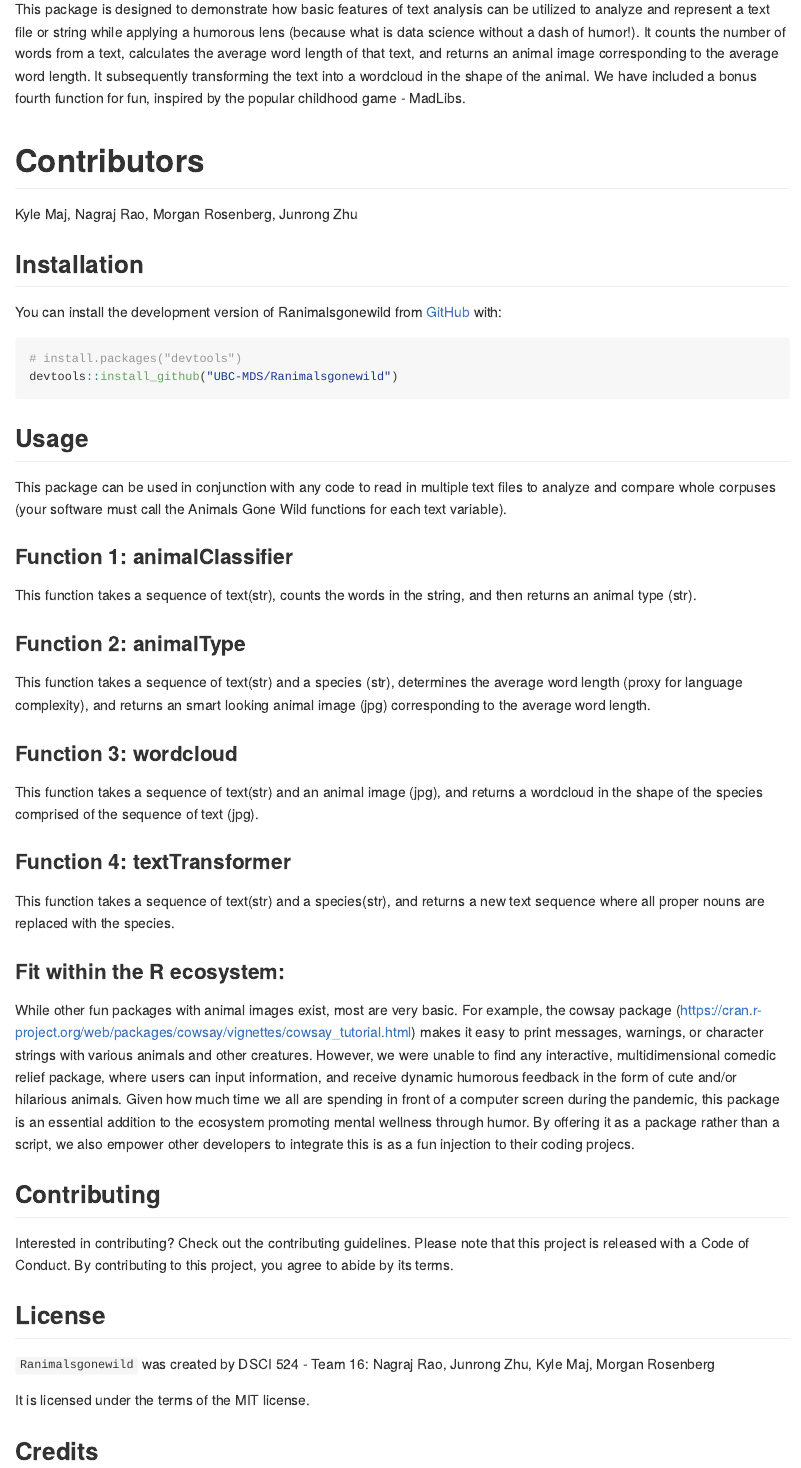
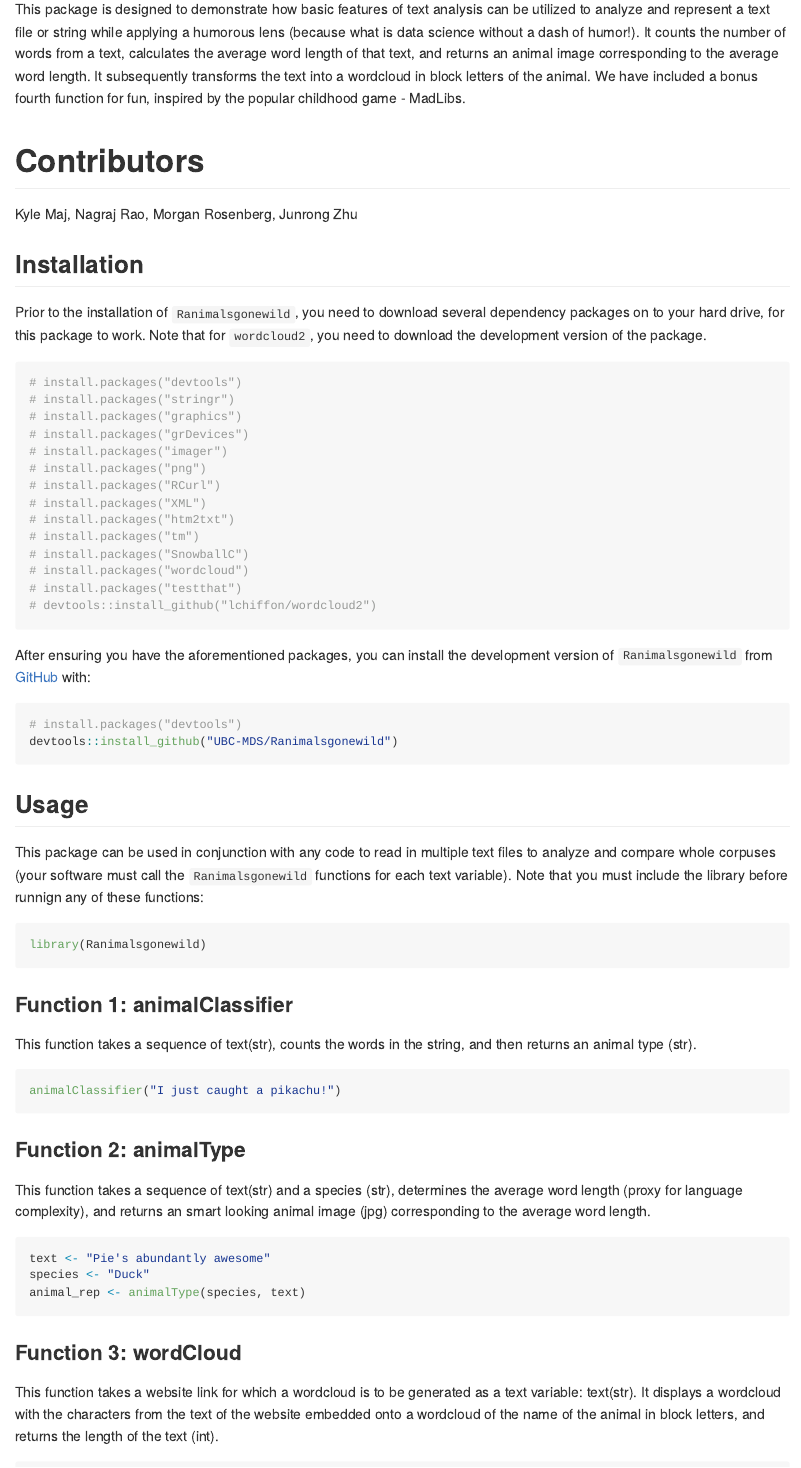
Before and after one commit to UBC-MDS/Ranimalsgonewild, an R Markdown document (README.Rmd): the page in a window 1100 px wide, from 110 px down. The pictures show the output file README.md that the author committed with the source, drawn offline in the style of GitHub.

Commit message:
Updating README files.

````diff
--- a/README.Rmd
+++ b/README.Rmd
@@ -18,7 +18,7 @@
 <!-- badges: start -->
 <!-- badges: end -->
 
-This package is designed to demonstrate how basic features of text analysis can be utilized to analyze and represent a text file or string while applying a humorous lens (because what is data science without a dash of humor!). It counts the number of words from a text, calculates the average word length of that text, and returns an animal image corresponding to the average word length. It subsequently transforming the text into a wordcloud in the shape of the animal. We have included a bonus fourth function for fun, inspired by the popular childhood game - MadLibs.
+This package is designed to demonstrate how basic features of text analysis can be utilized to analyze and represent a text file or string while applying a humorous lens (because what is data science without a dash of humor!). It counts the number of words from a text, calculates the average word length of that text, and returns an animal image corresponding to the average word length. It subsequently transforms the text into a wordcloud in block letters of the animal. We have included a bonus fourth function for fun, inspired by the popular childhood game - MadLibs.
 
 # Contributors
 
@@ -27,7 +27,26 @@
 
 ## Installation
 
-You can install the development version of Ranimalsgonewild from [GitHub](https://github.com/) with:
+Prior to the installation of `Ranimalsgonewild`, you need to download several dependency packages on to your hard drive, for this package to work. Note that for `wordcloud2`, you need to download the development version of the package.
+
+``` r
+# install.packages("devtools")
+# install.packages("stringr")
+# install.packages("graphics")
+# install.packages("grDevices")
+# install.packages("imager")
+# install.packages("png")
+# install.packages("RCurl")
+# install.packages("XML")
+# install.packages("htm2txt")
+# install.packages("tm")
+# install.packages("SnowballC")
+# install.packages("wordcloud")
+# install.packages("testthat")
+# devtools::install_github("lchiffon/wordcloud2")
+```
+
+After ensuring you have the aforementioned packages, you can install the development version of `Ranimalsgonewild` from [GitHub](https://github.com/) with:
 
 ``` r
 # install.packages("devtools")
@@ -36,13 +55,29 @@
 
 ## Usage
 
-This package can be used in conjunction with any code to read in multiple text files to analyze and compare whole corpuses (your software must call the Animals Gone Wild functions for each text variable).
+This package can be used in conjunction with any code to read in multiple text files to analyze and compare whole corpuses (your software must call the `Ranimalsgonewild` functions for each text variable). Note that you must include the library before runnign any of these functions:
+
+``` r
+library(Ranimalsgonewild)
+```
 
 ### Function 1: animalClassifier
 This function takes a sequence of text(str), counts the words in the string, and then returns an animal type (str).
 
+``` r
+animalClassifier("I just caught a pikachu!")
+```
+
 ### Function 2: animalType
 This function takes a sequence of text(str)  and a species (str), determines the average word length (proxy for language complexity), and returns an smart looking animal image (jpg) corresponding to the average word length.
 
-### Function 3: wordcloud
-This function takes a sequence of text(str) and an animal image (jpg), and returns a wordcloud in the shape of the species comprised of the sequence of text (jpg).
+``` r
+text <- "Pie's abundantly awesome"
+species <- "Duck"
+animal_rep <- animalType(species, text)
+```
+
+### Function 3: wordCloud
+This function takes a website link for which a wordcloud is to be generated as a text variable: text(str). It displays a wordcloud with the characters from the text of the website embedded onto a wordcloud of the name of the animal in block letters, and returns the length of the text (int).
+
+``` r
@@ -53,5 +96,5 @@
 ### Fit within the R ecosystem:
-While other fun packages with animal images exist, most are very basic. For example, the cowsay package (https://cran.r-project.org/web/packages/cowsay/vignettes/cowsay_tutorial.html) makes it easy to print messages, warnings, or character strings with various animals and other creatures. However, we were unable to find any interactive, multidimensional comedic relief package, where users can input information, and receive dynamic humorous feedback in the form of cute and/or hilarious animals. Given how much time we all are spending in front of a computer screen during the pandemic, this package is an essential addition to the ecosystem promoting mental wellness through humor. By offering it as a package rather than a script, we also empower other developers to integrate this is as a fun injection to their coding projecs.
+While other fun packages with animal images exist, most are very basic. For example, the cowsay package (https://cran.r-project.org/web/packages/cowsay/vignettes/cowsay_tutorial.html) makes it easy to print messages, warnings, or character strings with various animals and other creatures. However, we were unable to find any interactive, multidimensional comedic relief package, where users can input information, and receive dynamic humorous feedback in the form of cute and/or hilarious animals. Given how much time we all are spending in front of a computer screen during the pandemic, this package is an essential addition to the ecosystem promoting mental wellness through humor. By offering it as a package rather than a script, we also empower other developers to integrate this is as a fun injection to their coding projects.
 
 ## Contributing
 
````
Also changed, not shown: README.md, README.Rmd (8 more changed lines).
